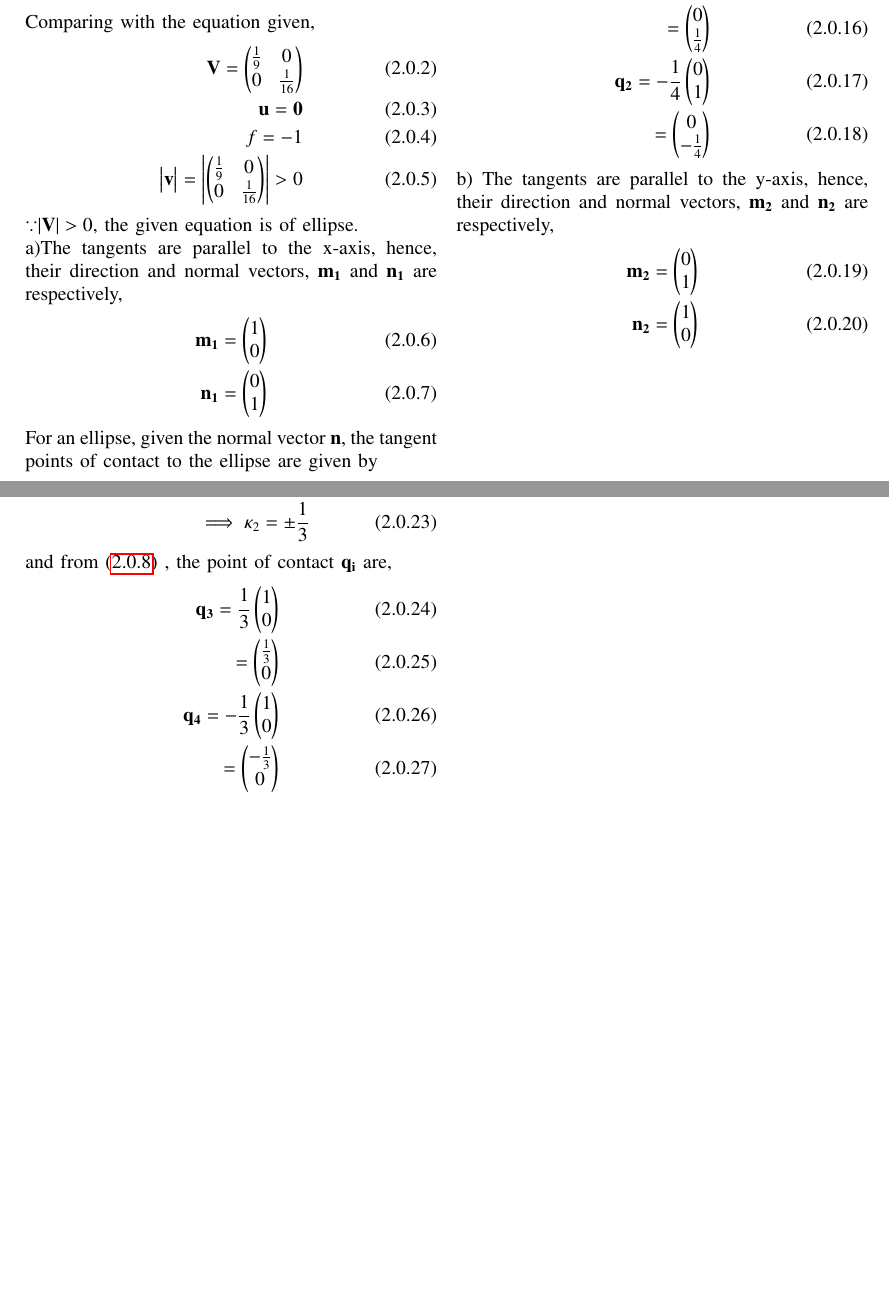
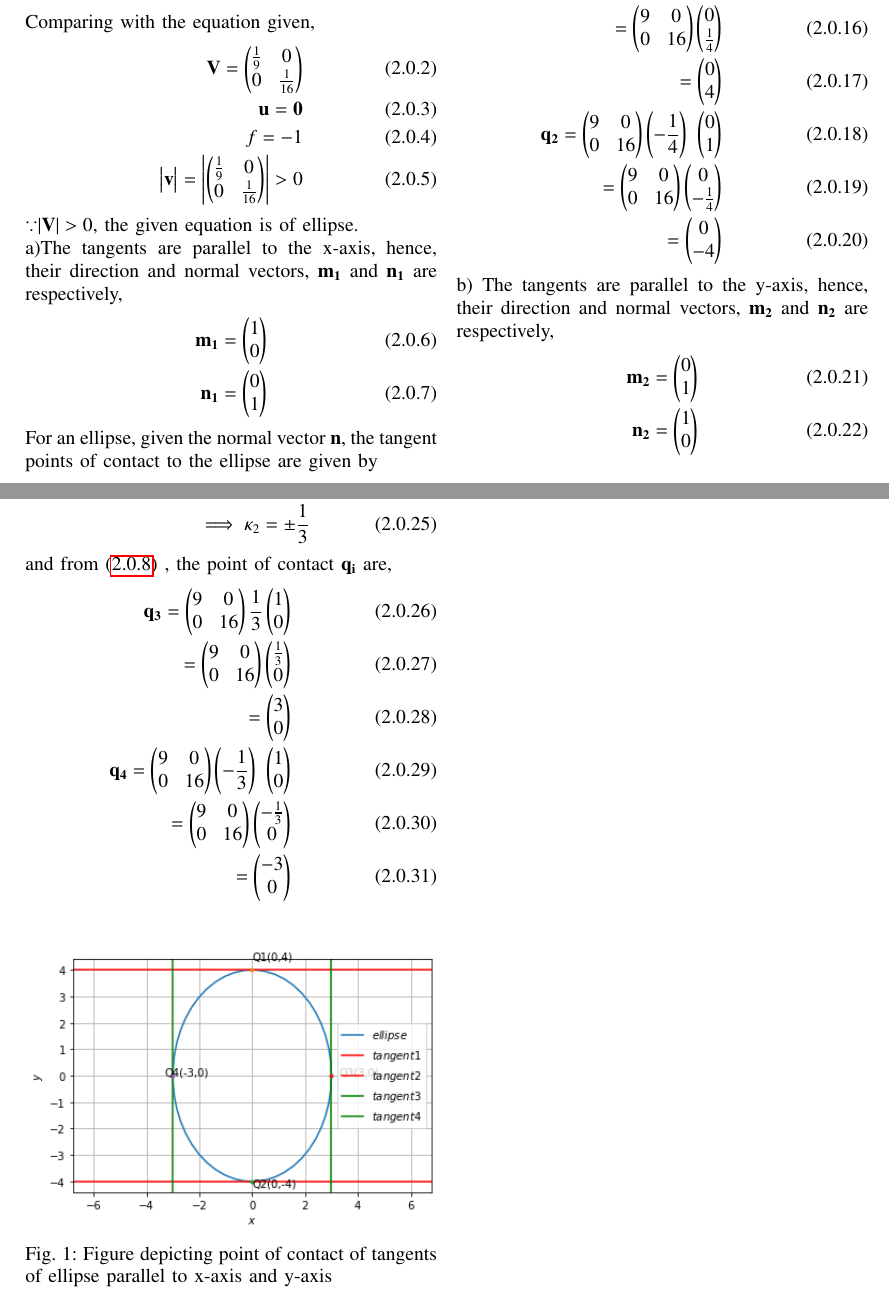
Before and after one commit to rubeenaafreen20/EE5609, a LaTeX problem sheet (Assignment4/Assignment4.tex): two parts of pages 1 and 2 of 2, joined at a grey line, cut so that both start at the same text, the shorter picture padded with empty space. Compiled offline with pdfLaTeX.

Commit message:
Add files via upload

```diff
--- a/Assignment4/Assignment4.tex
+++ b/Assignment4/Assignment4.tex
@@ -149,9 +149,9 @@ a)The tangents are parallel to the x-axis, hence, their direction and normal vec
 \end{align}
 For an ellipse, given the normal vector $\vec{n}$, the tangent points of contact to the ellipse are given by
 \begin{align}
-    \vec{q}=(\kappa \vec{n}-\vec{u})
+    \vec{q}=\vec{V}^{-1}(\kappa \vec{n}-\vec{u})
     \label{eq:2}
-    =\kappa \vec{n}
+    =\vec{V}^{-1}\kappa \vec{n}
 \end{align}
 where
 \begin{align}
@@ -165,10 +165,12 @@ where
 \end{align}
 From \eqref{eq:2} , the point of contact $\vec{q_i}$ are,
 \begin{align}
-    \vec{q_1}=\frac{1}{4}\myvec{0\\1}\\
-    =\myvec{0\\\frac{1}{4}}\\
-    \vec{q_2}=-\frac{1}{4}\myvec{0\\1}\\
-    =\myvec{0\\-\frac{1}{4}}
+    \vec{q_1}=\myvec{9 & 0 \\ 0 & 16}\frac{1}{4}\myvec{0\\1}\\
+    =\myvec{9 & 0 \\ 0 & 16}\myvec{0\\\frac{1}{4}}\\
+    =\myvec{0\\4}\\
+    \vec{q_2}=\myvec{9 & 0 \\ 0 & 16}\left(-\frac{1}{4}\right)\ \myvec{0\\1}\\
+    =\myvec{9 & 0 \\ 0 & 16}\myvec{0\\-\frac{1}{4}}\\
+    =\myvec{0\\-4}
 \end{align}
 b) The tangents are parallel to the y-axis, hence, their direction and normal vectors, $\vec{m_2}$ and $\vec{n_2}$ are respectively,
 \begin{align}
@@ -183,9 +185,18 @@ Using equation \eqref{eq:2.0.9}, the values of $\kappa$ for this case are
 \end{align}
 and from \eqref{eq:2} , the point of contact $\vec{q_i}$ are,
 \begin{align}
-    \vec{q_3}=\frac{1}{3}\myvec{1\\0}\\
-    =\myvec{\frac{1}{3}\\0}\\
-    \vec{q_4}=-\frac{1}{3}\myvec{1\\0}\\
-    =\myvec{-\frac{1}{3}\\0}
+\vec{q_3}=\myvec{9 & 0 \\ 0 & 16}\frac{1}{3}\myvec{1\\0}\\
+    =\myvec{9 & 0 \\ 0 & 16}\myvec{\frac{1}{3}\\0}\\
+    =\myvec{3\\0}\\
+\vec{q_4}=\myvec{9 & 0 \\ 0 & 16}\left(-\frac{1}{3}\right)\ \myvec{1\\0}\\
+    =\myvec{9 & 0 \\ 0 & 16}\myvec{-\frac{1}{3}\\0}\\
+    =\myvec{-3\\0}
 \end{align}
+ \begin{figure}[h!]
+ \renewcommand \thefigure{1}
+	\centering
+	\includegraphics[width=\columnwidth]{ellipse.png}
+	\caption{Figure depicting point of contact of tangents of ellipse parallel to x-axis and y-axis}
+	\label{fig1}
+\end{figure}
  \end{document}
```
Also changed, not shown: Assignment4/Assignment4Matrix.pdf, Assignment4/ellipse.png (added).
